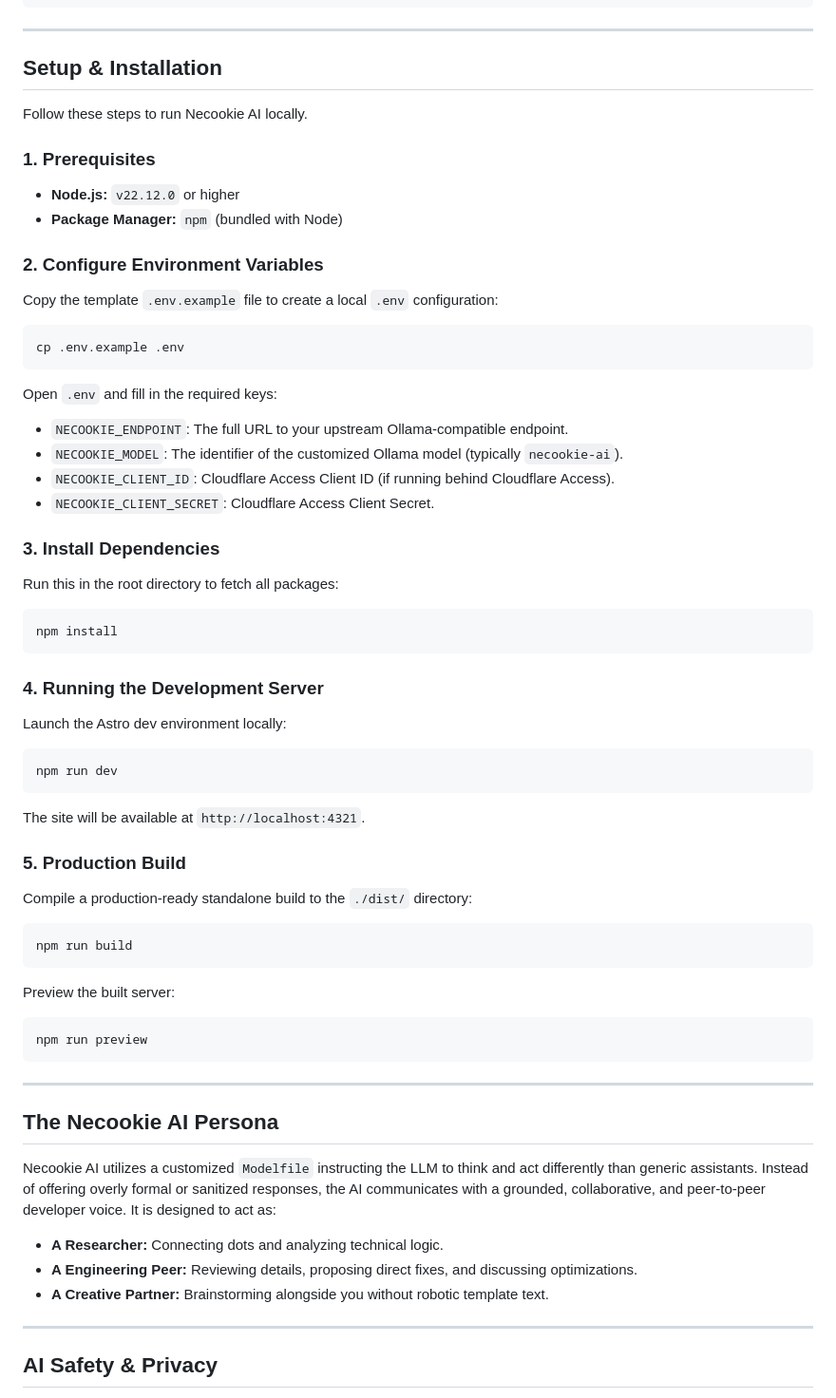
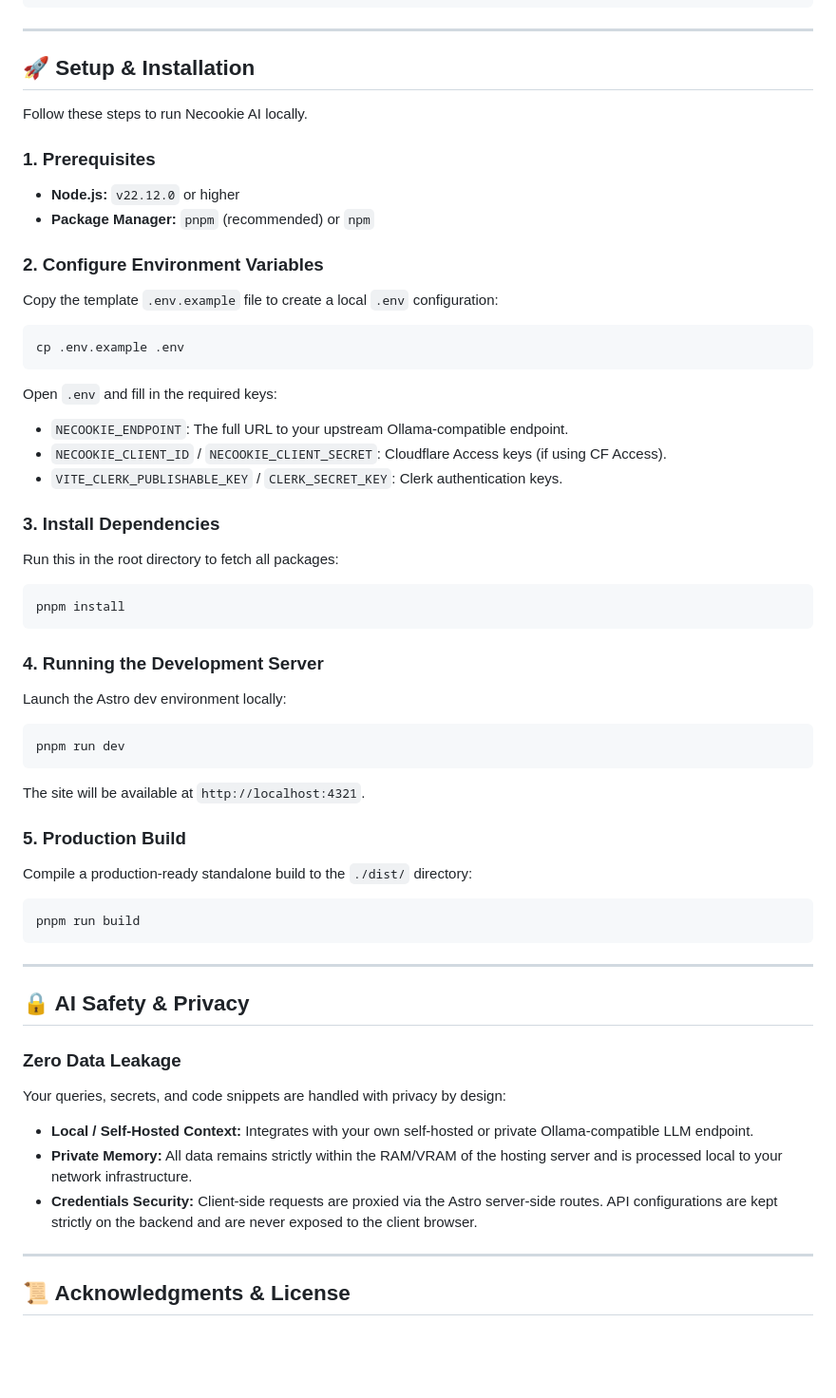
Before and after one commit to Necookie/NecookieAI_Monorepo, a Markdown page: README.md, the part around one of its changes. Shown at 95% size. GitHub-like rendering; blank space fills up the shorter version.

````diff
--- a/README.md
+++ b/README.md
@@ -64,13 +74,13 @@ Necookie AI is built as a server-rendered (SSR) application using a single-islan
 
 ---
 
-## Setup & Installation
+## 🚀 Setup & Installation
 
 Follow these steps to run Necookie AI locally.
 
 ### 1. Prerequisites
 - **Node.js:** `v22.12.0` or higher
-- **Package Manager:** `npm` (bundled with Node)
+- **Package Manager:** `pnpm` (recommended) or `npm`
 
 ### 2. Configure Environment Variables
 Copy the template `.env.example` file to create a local `.env` configuration:
@@ -79,43 +89,39 @@ cp .env.example .env
 ```
 Open `.env` and fill in the required keys:
 * `NECOOKIE_ENDPOINT`: The full URL to your upstream Ollama-compatible endpoint.
-* `NECOOKIE_MODEL`: The identifier of the customized Ollama model (typically `necookie-ai`).
-* `NECOOKIE_CLIENT_ID`: Cloudflare Access Client ID (if running behind Cloudflare Access).
-* `NECOOKIE_CLIENT_SECRET`: Cloudflare Access Client Secret.
+* `NECOOKIE_CLIENT_ID` / `NECOOKIE_CLIENT_SECRET`: Cloudflare Access keys (if using CF Access).
+* `VITE_CLERK_PUBLISHABLE_KEY` / `CLERK_SECRET_KEY`: Clerk authentication keys.
 
 ### 3. Install Dependencies
 Run this in the root directory to fetch all packages:
 ```bash
-npm install
+pnpm install
 ```
 
 ### 4. Running the Development Server
 Launch the Astro dev environment locally:
 ```bash
-npm run dev
+pnpm run dev
 ```
 The site will be available at `http://localhost:4321`.
 
 ### 5. Production Build
 Compile a production-ready standalone build to the `./dist/` directory:
 ```bash
-npm run build
-```
-Preview the built server:
-```bash
-npm run preview
+pnpm run build
 ```
 
 ---
 
-## The Necookie AI Persona
+## 🔒 AI Safety & Privacy
 
-Necookie AI utilizes a customized `Modelfile` instructing the LLM to think and act differently than generic assistants. Instead of offering overly formal or sanitized responses, the AI communicates with a grounded, collaborative, and peer-to-peer developer voice. It is designed to act as:
-- **A Researcher:** Connecting dots and analyzing technical logic.
-- **A Engineering Peer:** Reviewing details, proposing direct fixes, and discussing optimizations.
-- **A Creative Partner:** Brainstorming alongside you without robotic template text.
+### Zero Data Leakage
+Your queries, secrets, and code snippets are handled with privacy by design:
+- **Local / Self-Hosted Context:** Integrates with your own self-hosted or private Ollama-compatible LLM endpoint.
+- **Private Memory:** All data remains strictly within the RAM/VRAM of the hosting server and is processed local to your network infrastructure.
+- **Credentials Security:** Client-side requests are proxied via the Astro server-side routes. API configurations are kept strictly on the backend and are never exposed to the client browser.
 
 ---
 
-## AI Safety & Privacy
+## 📜 Acknowledgments & License
 
````
Also changed, not shown: other parts of README.md (+33 -36 lines).
